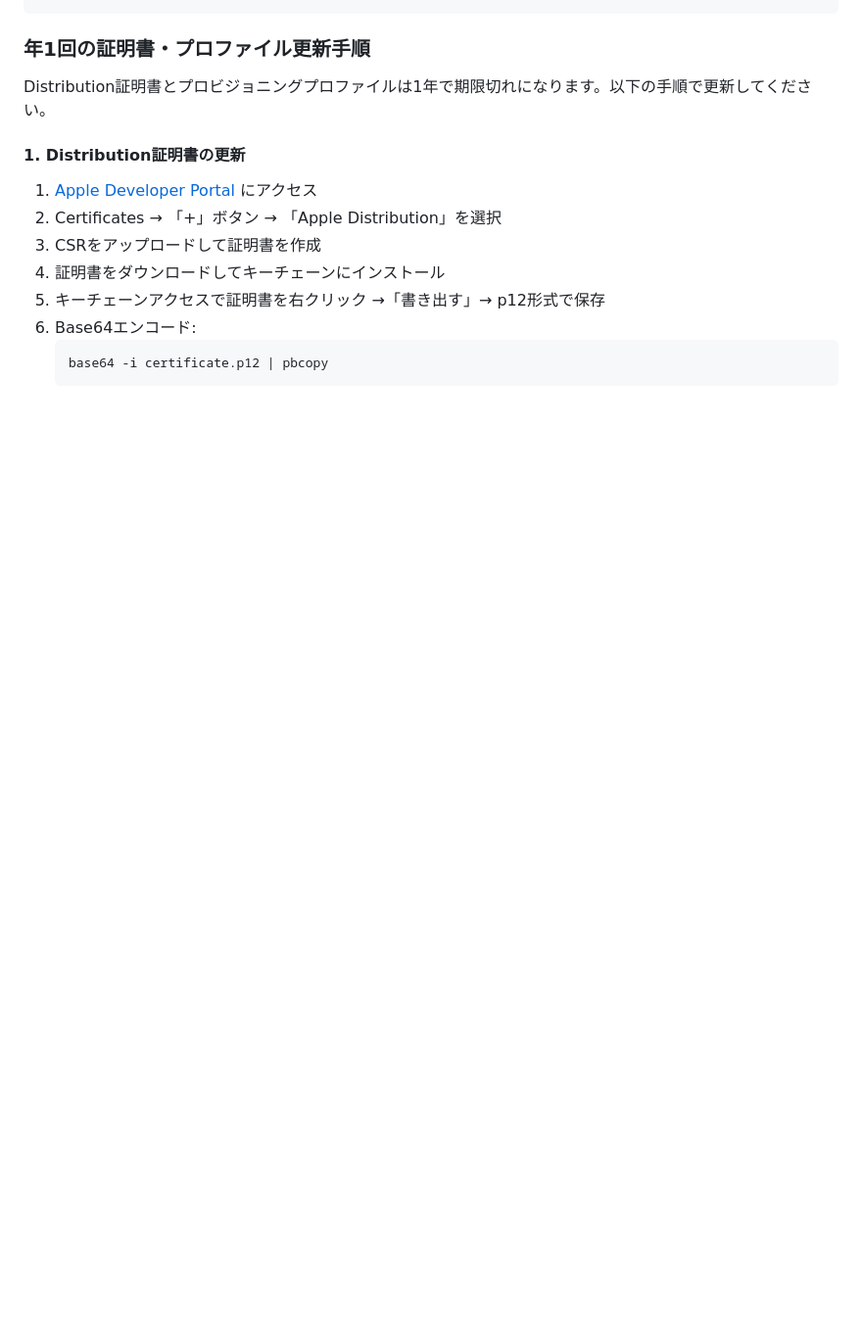
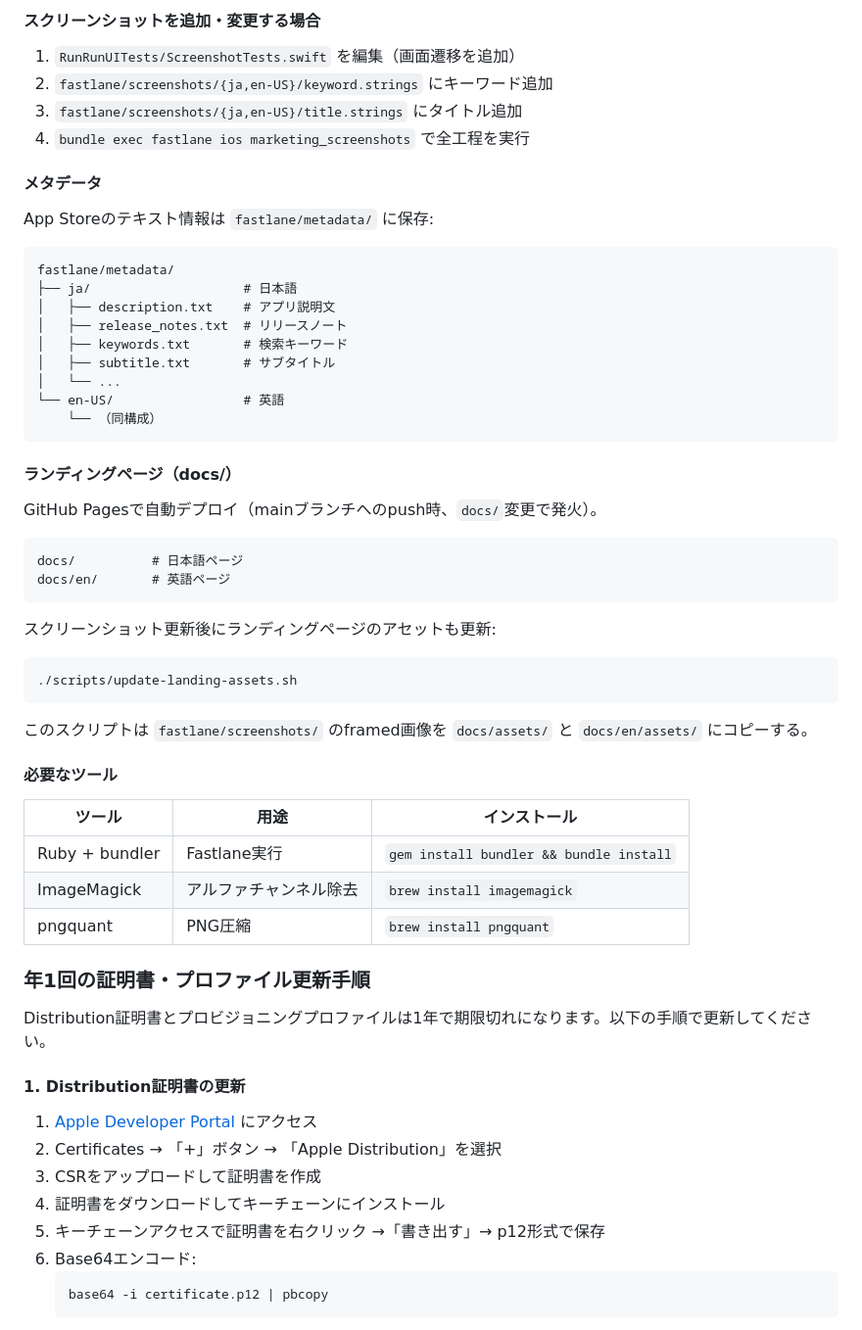
Before and after one commit to sawasige/runrun-ios, a Markdown page: README.md, the part around one of its changes. Shown at 98% size. Rendered like a GitHub page; blank space fills up the shorter version.

````diff
--- a/README.md
+++ b/README.md
@@ -80,4 +140,52 @@ bundle exec fastlane upload_metadata
 ```
+
+#### スクリーンショットを追加・変更する場合
+
+1. `RunRunUITests/ScreenshotTests.swift` を編集（画面遷移を追加）
+2. `fastlane/screenshots/{ja,en-US}/keyword.strings` にキーワード追加
+3. `fastlane/screenshots/{ja,en-US}/title.strings` にタイトル追加
+4. `bundle exec fastlane ios marketing_screenshots` で全工程を実行
+
+#### メタデータ
+
+App Storeのテキスト情報は `fastlane/metadata/` に保存:
+
+```
+fastlane/metadata/
+├── ja/                    # 日本語
+│   ├── description.txt    # アプリ説明文
+│   ├── release_notes.txt  # リリースノート
+│   ├── keywords.txt       # 検索キーワード
+│   ├── subtitle.txt       # サブタイトル
+│   └── ...
+└── en-US/                 # 英語
+    └── （同構成）
+```
+
+#### ランディングページ（docs/）
+
+GitHub Pagesで自動デプロイ（mainブランチへのpush時、`docs/`変更で発火）。
+
+```
+docs/          # 日本語ページ
+docs/en/       # 英語ページ
+```
+
+スクリーンショット更新後にランディングページのアセットも更新:
+
+```bash
+./scripts/update-landing-assets.sh
+```
+
+このスクリプトは `fastlane/screenshots/` のframed画像を `docs/assets/` と `docs/en/assets/` にコピーする。
+
+#### 必要なツール
+
+| ツール | 用途 | インストール |
+|-------|------|------------|
+| Ruby + bundler | Fastlane実行 | `gem install bundler && bundle install` |
+| ImageMagick | アルファチャンネル除去 | `brew install imagemagick` |
+| pngquant | PNG圧縮 | `brew install pngquant` |
 
 ### 年1回の証明書・プロファイル更新手順
 
````
Also changed, not shown: other parts of README.md (+67 -7 lines), CLAUDE.md (+46 -0 lines).
